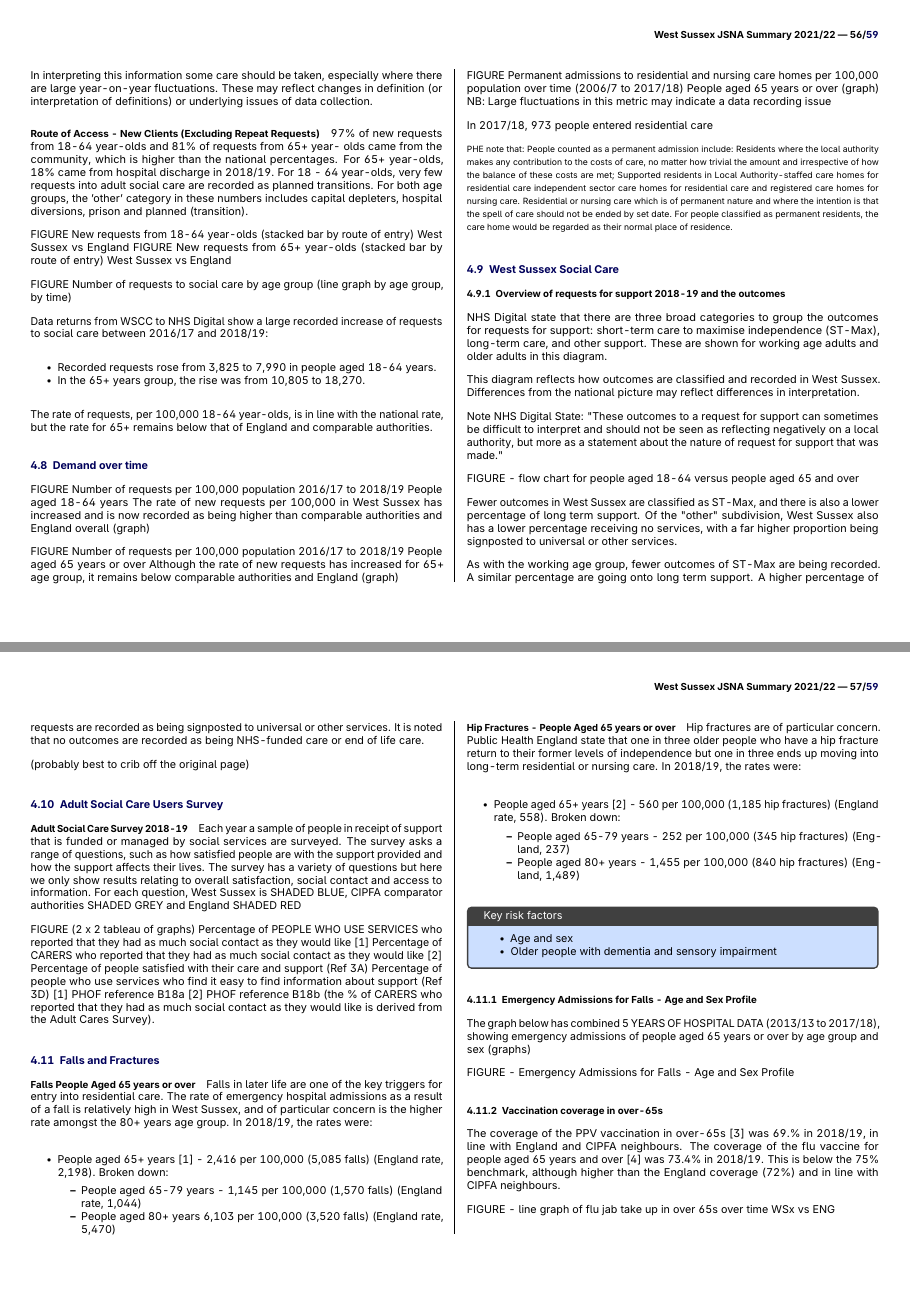
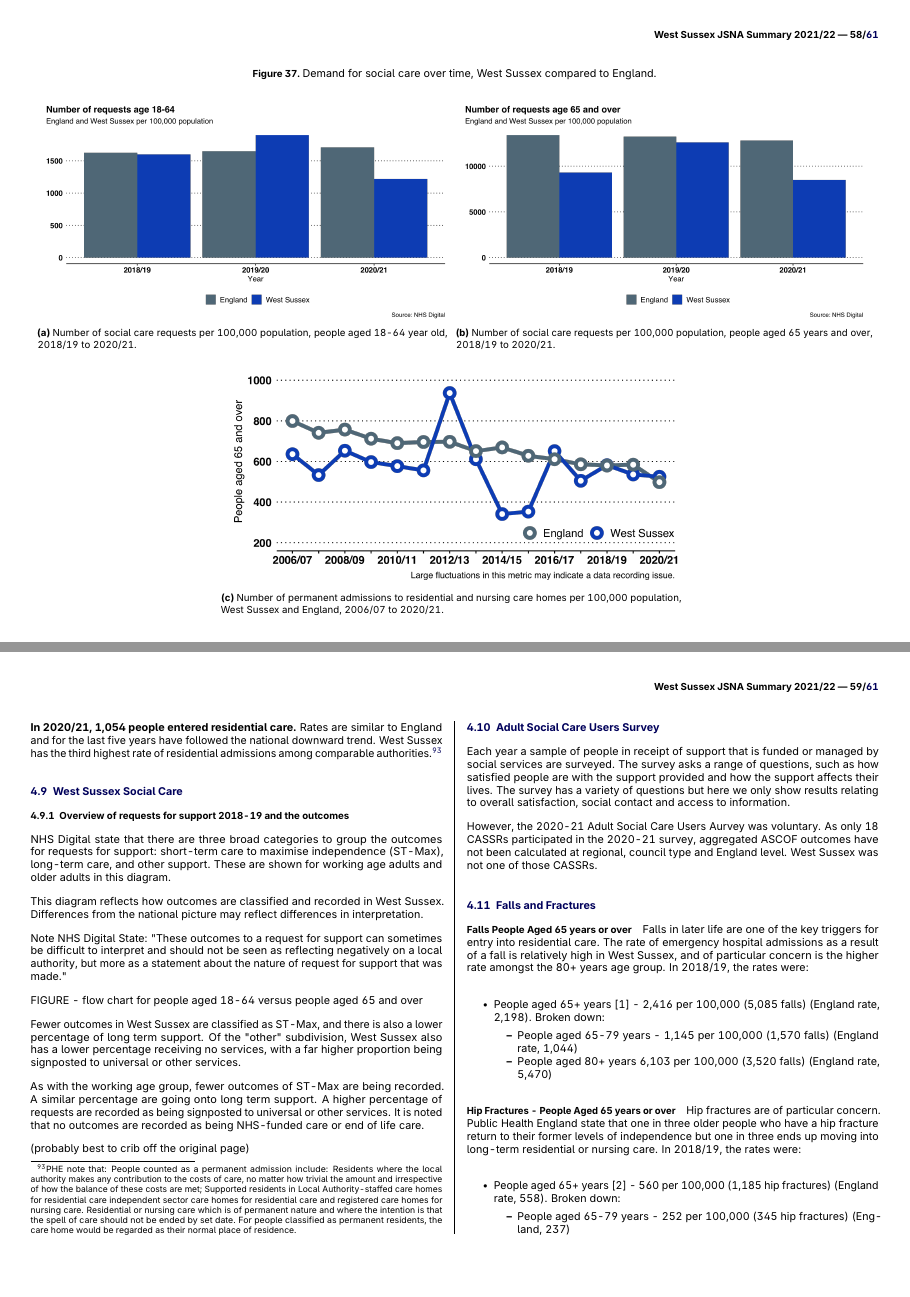
Before and after one commit to mattischrome/latex_summary, a LaTeX document (jsna_summary.tex, which reads chapter4-old.tex): pages 56 and 57 of 59 before the commit and pages 58 and 59 of 61 after it, joined at a grey line. Compiled offline with pdfLaTeX.

Commit message:
June 24 - almost done!

```diff
--- a/chapter4-old.tex
+++ b/chapter4-old.tex
@@ -286,4 +291,3 @@ A wide range of data are available, and published by NHS Digital \url{https://di
 
 In interpreting this information some care should be taken, especially where there are large year-on-year fluctuations. These may reflect changes in definition (or interpretation of definitions) or underlying issues of data collection.
 
-\paragraph{Route of Access - New Clients (Excluding Repeat Requests)} 97\% of new requests from 18-64 year-olds and 81\% of requests from 65+ year- olds came from the community, which is higher than the national percentages. For 65+ year-olds, 18\% came from hospital discharge in 2018/19. For 18 - 64 year-olds, very few requests into adult social care are recorded as planned transitions. For both age groups, the 'other' category in these numbers includes capital depleters, hospital diversions, prison and planned (transition).
@@ -290,3 +301 @@ In interpreting this information some care should be taken, especially where the
 
-FIGURE New requests from 18-64 year-olds (stacked bar by route of entry) West Sussex vs England
-FIGURE New requests from 65+ year-olds (stacked bar by route of entry) West Sussex vs England
@@ -293,5 +325,33 @@ FIGURE New requests from 65+ year-olds (stacked bar by route of entry) West Suss
 
-FIGURE Number of requests to social care by age group (line graph by age group, by time)
+\begin{figure*}
+    \caption{Demand for social care over time, West Sussex compared to England.}\label{fig:more-sc-requests}
+    \vspace*{5mm}
+    \centering
+    \begin{subfigure}[b]{0.49\textwidth}
+        \centering
+        \includegraphics[width=\textwidth]{images/sc_requests_18_to_64.png}
+        \caption{Number of social care requests per 100,000 population, people aged 18-64 year old, 2018/19 to 2020/21.}
+        \label{fig:sc:requests_18_64}
+    \end{subfigure}
+    \begin{subfigure}[b]{0.49\textwidth}
+        \centering
+        \includegraphics[width=\textwidth]{images/sc_requests_over_65.png}
+        \caption{Number of social care requests per 100,000 population, people aged 65 years and over, 2018/19 to 2020/21.}
+        \label{fig:sc:requests_65_plus}
+    \end{subfigure}
+    \begin{subfigure}[b]{0.55\textwidth}
+        \centering
+        \includegraphics[width=\textwidth]{images/perm_res_adm_time.png}
+        \caption{Number of permanent admissions to residential and nursing care homes per 100,000 population, West Sussex and England, 2006/07 to 2020/21.}
+        \label{fig:sc:residential_admissions}
+    \end{subfigure}
+\end{figure*}
+
+
+% FIGURE New requests from 18-64 year-olds (stacked bar by route of entry) West Sussex vs England
+% FIGURE New requests from 65+ year-olds (stacked bar by route of entry) West Sussex vs England
+
+% FIGURE Number of requests to social care by age group (line graph by age group, by time)
 
 Data returns from WSCC to NHS Digital show a large recorded increase of requests to social care between 2016/17 and 2018/19:
 
@@ -303,18 +363,13 @@ Data returns from WSCC to NHS Digital show a large recorded increase of requests
 The rate of requests, per 100,000 18-64 year-olds, is in line with the national rate, but the rate for 65+ remains below that of England and comparable authorities.
 
 \subsection{Demand over time}
-FIGURE Number of requests per 100,000 population 2016/17 to 2018/19 People aged 18-64 years The rate of new requests per 100,000 in West Sussex has increased and is now recorded as being higher than comparable authorities and England overall (graph)
+\paragraph{People aged 18-64 years} The rate of new requests per 100,000 in West Sussex has increased and is now recorded as being higher than comparable authorities and England overall (see Figure~\ref{fig:sc:new_requests_18_64}).
 
-FIGURE Number of requests per 100,000 population 2016/17 to 2018/19 People aged 65 years or over Although the rate of new requests has increased for 65+ age group, it remains below comparable authorities and England (graph)
+\paragraph{People aged 65 years or over} Although the rate of new requests has increased for 65+ age group, it remains below comparable authorities and England (see Figure~\ref{fig:sc:new_requests_65_plus}).
 
-FIGURE Permanent admissions to residential and nursing care homes per 100,000 population over time (2006/7 to 2017/18) People aged 65 years or over (graph) NB: Large fluctuations in this metric may indicate a data recording issue
+\paragraph{Permanent admissions to residential and nursing care homes per 100,000 population} Figure~\ref{fig:sc:residential_admissions} (page~\pageref{fig:sc:residential_admissions}) shows the number of permanent admissions (of people aged 65 and over) to residential and nursing care homes per 100,000 population over time. Large fluctuations in this metric around 2012 may indicate a data recording issue.
 
-In 2017/18, 973 people entered residential care
-
-\footnotesize
-PHE note that: People counted as a permanent admission include: Residents where the local authority makes any contribution to the costs of care, no matter how trivial the amount and irrespective of how the balance of these costs are met; Supported residents in Local Authority-staffed care homes for residential care independent sector care homes for residential care and registered care homes for nursing care. Residential or nursing care which is of permanent nature and where the intention is that the spell of care should not be ended by set date. For people classified as permanent residents, the care home would be regarded as their normal place of residence.
-\normalsize
-
+{\bfseries In 2020/21, 1,054 people entered residential care.} Rates are similar to England and for the last five years have followed the national downward trend. West Sussex has the third highest rate of residential admissions among comparable authorities.\footnote{PHE note that: People counted as a permanent admission include: Residents where the local authority makes any contribution to the costs of care, no matter how trivial the amount and irrespective of how the balance of these costs are met; Supported residents in Local Authority-staffed care homes for residential care independent sector care homes for residential care and registered care homes for nursing care. Residential or nursing care which is of permanent nature and where the intention is that the spell of care should not be ended by set date. For people classified as permanent residents, the care home would be regarded as their normal place of residence.}
 
 \subsection{West Sussex Social Care}
 \subsubsection{Overview of requests for support 2018-19 and the outcomes}
@@ -333,14 +388,10 @@ As with the working age group, fewer outcomes of ST-Max are being recorded. A si
 (probably best to crib off the original page)
 
 \subsection{Adult Social Care Users Survey}
-\paragraph{Adult Social Care Survey 2018-19} Each year a sample of people in receipt of support that is funded or managed by social services are surveyed. The survey asks a range of questions, such as how satisfied people are with the support provided and how the support affects their lives. The survey has a variety of questions but here we only show results relating to overall satisfaction, social contact and access to information. For each question, West Sussex is SHADED BLUE, CIPFA comparator authorities SHADED GREY and England SHADED RED
+Each year a sample of people in receipt of support that is funded or managed by social services are surveyed. The survey asks a range of questions, such as how satisfied people are with the support provided and how the support affects their lives. The survey has a variety of questions but here we only show results relating to overall satisfaction, social contact and access to information.
 
-FIGURE (2 x 2 tableau of graphs)
-Percentage of PEOPLE WHO USE SERVICES who reported that they had as much social contact as they would like [1]
-Percentage of CARERS who reported that they had as much social contact as they would like [2]
-Percentage of people satisfied with their care and support (Ref 3A)
-Percentage of people who use services who find it easy to find information about support (Ref 3D)
-[1] PHOF reference B18a [2] PHOF reference B18b (the \% of CARERS who reported that they had as much social contact as they would like is derived from the Adult Cares Survey).
+However, the 2020-21 Adult Social Care Users Aurvey was voluntary. As only 18 CASSRs participated in the 2020-21 survey, aggregated ASCOF outcomes have not been calculated at regional, council type and England level. West Sussex was not one of those CASSRs.
+
 \subsection{Falls and Fractures}
 \paragraph{Falls People Aged 65 years or over} Falls in later life are one of the key triggers for entry into residential care. The rate of emergency hospital admissions as a result of a fall is relatively high in West Sussex, and of particular concern is the higher rate amongst the 80+ years age group. In 2018/19, the rates were:
 
```
Also changed, not shown: chapter3-old.tex (+1 -1 lines), data_sources/new_support_requests_time.csv (added, +25 -0 lines), images/GPPS_support.png (added), images/new_sc_requests_18_to_64.png (added), images/new_sc_requests_65_plus.png (added), images/new_sc_requests_line.png (added), images/perm_res_adm_time.png (added), chapter4-old.tex (41 more changed lines), 13 other files.
